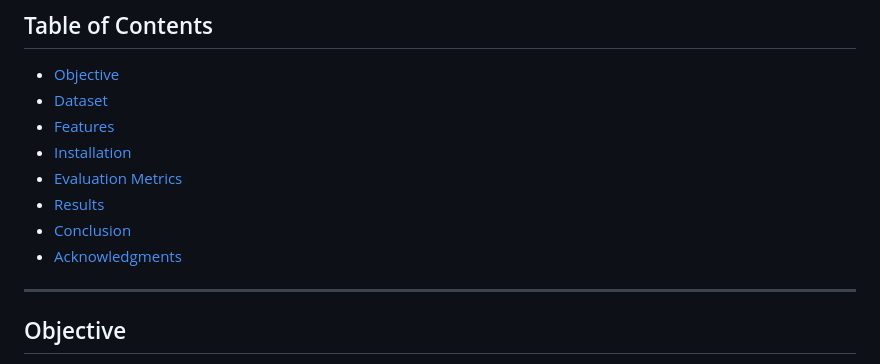
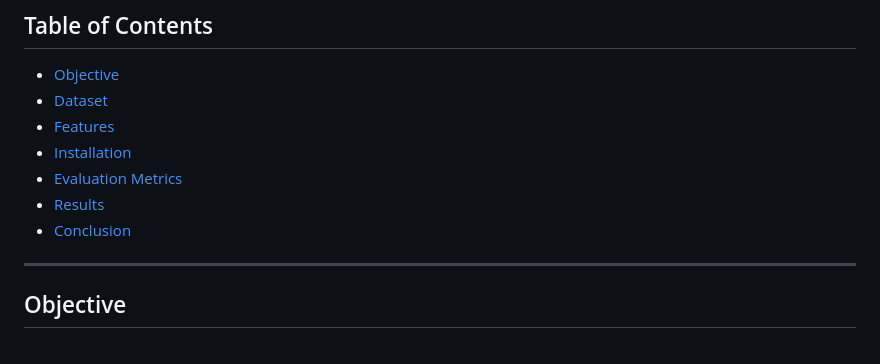
Before and after one commit to Mohammed-Abed-Alkareem/Arabic-Handwriting-Identification-Local-Feature-Extraction, a Markdown page: README.md, the part around the change. Rendered like a GitHub page.

```diff
--- a/README.md
+++ b/README.md
@@ -13,7 +13,6 @@ This project focuses on identifying Arabic handwritten text using local feature
 - [Evaluation Metrics](#evaluation-metrics)
 - [Results](#results)
 - [Conclusion](#conclusion)
-- [Acknowledgments](#acknowledgments)
 
 ---
 
```
